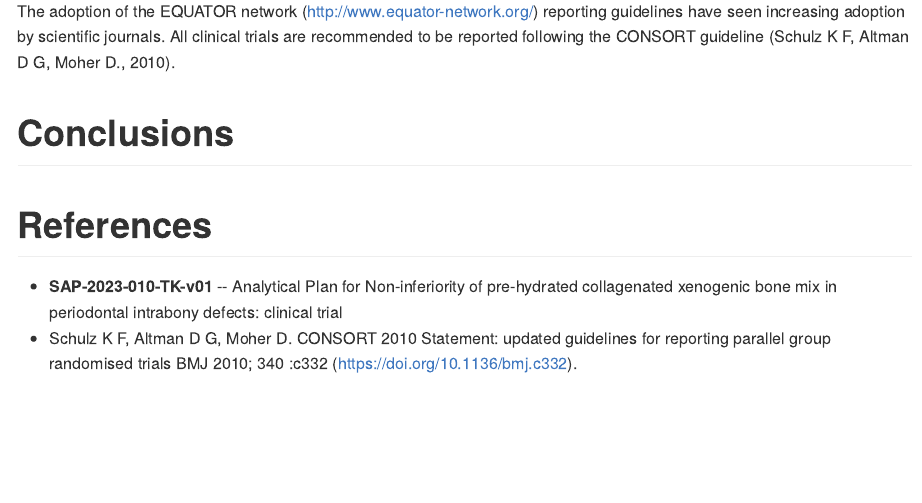
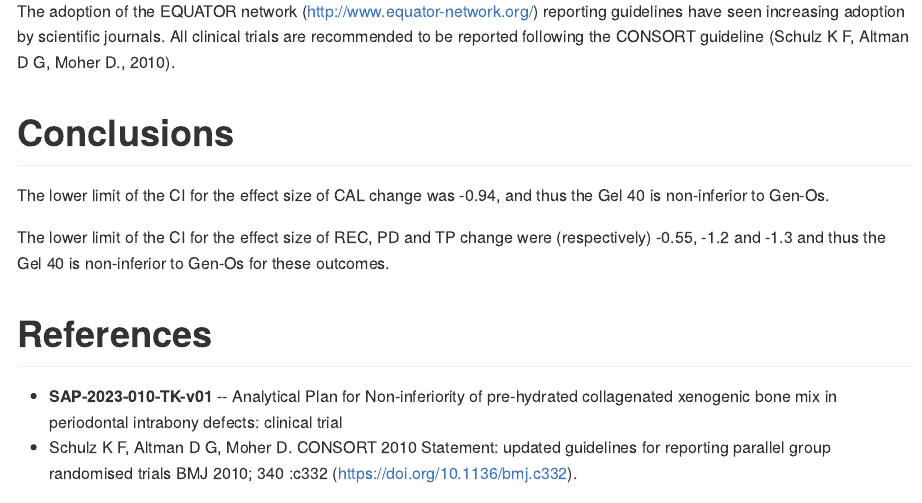
Before and after one commit to philsf-biostat/SAR-2023-010-TK, an R Markdown document (report/SAR-2023-010-TK-v01.Rmd): the page in a window 1100 px wide, from 4210 px down. The pictures show the output file report/SAR-2023-010-TK-v01.md that the author committed with the source, drawn offline in the style of GitHub.

Commit message:
conclusions

```diff
--- a/report/SAR-2023-010-TK-v01.Rmd
+++ b/report/SAR-2023-010-TK-v01.Rmd
@@ -175,6 +175,18 @@ All clinical trials are recommended to be reported following the CONSORT guideli
 
 # Conclusions
 
+The lower limit of the CI for the effect size of
+CAL
+change was
+-0.94,
+and thus the Gel 40 is non-inferior to Gen-Os.
+
+The lower limit of the CI for the effect size of
+REC, PD and TP
+change were (respectively)
+-0.55, -1.2 and -1.3
+and thus the Gel 40 is non-inferior to Gen-Os for these outcomes.
+
 # References
 
 - **SAP-2023-010-TK-v01** -- Analytical Plan for Non-inferiority of pre-hydrated collagenated xenogenic bone mix in periodontal intrabony defects: clinical trial
```
Also changed, not shown: report/SAR-2023-010-TK-v01.md.
